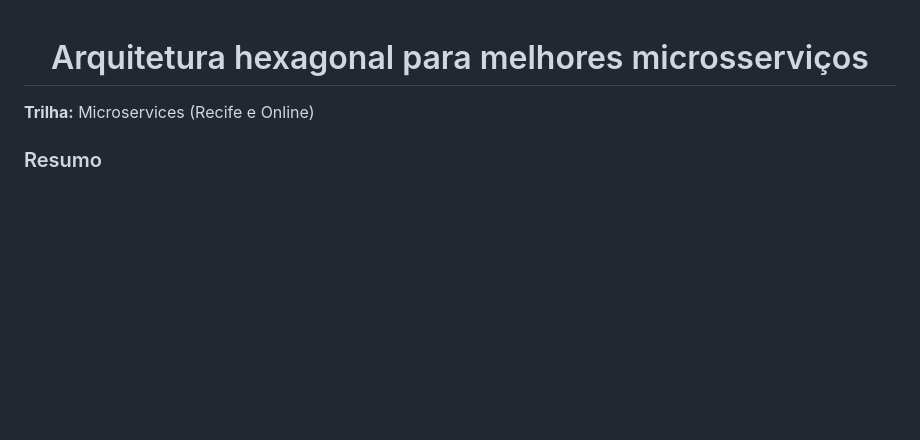
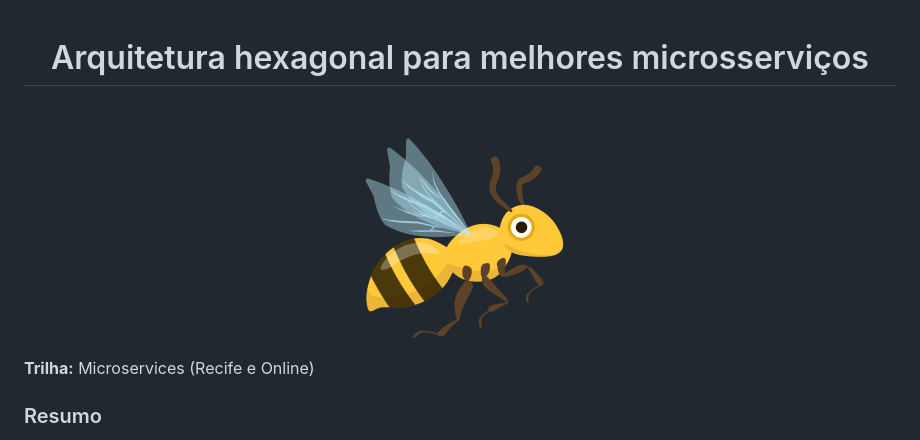
Before and after one commit to ibrahimcesar/tdc-recife-arquitetura-hexagonal, a Markdown page: README.md, the part around the change. Rendered like a GitHub page; pictures changed too: _honeybee.png (added); blank space fills up the shorter version.

Commit message:
🐝: start the hexagon

```diff
--- a/README.md
+++ b/README.md
@@ -1,6 +1,8 @@
 <div align="center">
 
 # Arquitetura hexagonal para melhores microsserviços
+
+![Honeybee](./_honeybee.png)
 
 </div>
 
```
Also changed, not shown: presentation/slides.md (renamed from slides/presentation.md).
